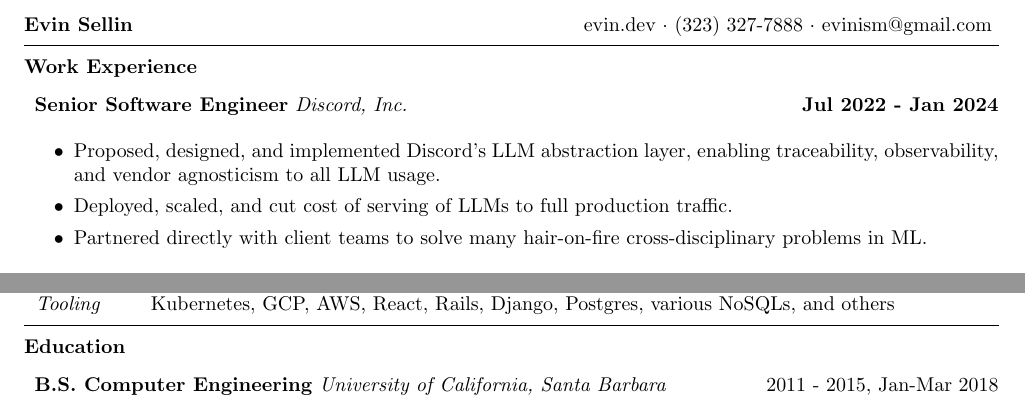
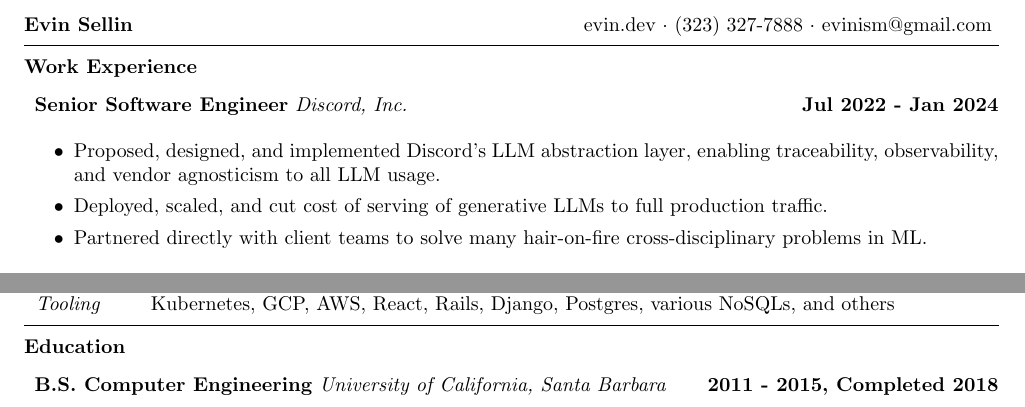
Before and after one commit to evinism/cv, a LaTeX CV (resume.tex): two parts of the page, joined at a grey line, cut so that both start at the same text. Compiled offline with pdfLaTeX.

Commit message:
small tweaks

```diff
--- a/resume.tex
+++ b/resume.tex
@@ -20,7 +20,7 @@ evin.dev $\cdot$ (323) 327-7888 $\cdot$ evinism@gmail.com
 \begin{itemize}
   \item Proposed, designed, and implemented Discord's LLM abstraction layer, enabling traceability, observability, and vendor agnosticism to all LLM usage.
   % \item Enabled smooth pathways to transitioning from external OpenAI models to self-hosted models.
-  \item Deployed, scaled, and cut cost of serving of LLMs to full production traffic.
+  \item Deployed, scaled, and cut cost of serving of generative LLMs to full production traffic.
   %\item Enabled sub-hourly batch jobs to bridge the gap between realtime and batch.
   %\item Supported ML Engineer across several orgs, enabling them to do the best work they can.
   \item Partnered directly with client teams to solve many hair-on-fire cross-disciplinary problems in ML.
@@ -108,9 +108,6 @@ evin.dev $\cdot$ (323) 327-7888 $\cdot$ evinism@gmail.com
 \textbf{B.S. Computer Engineering}
 \textit{University of California, Santa Barbara}
 \hfill
-2011 - 2015, Jan-Mar 2018
-
-
-
+\textbf{2011 - 2015, Completed 2018}
 
 \end{document}
```
Also changed, not shown: resume.pdf.
